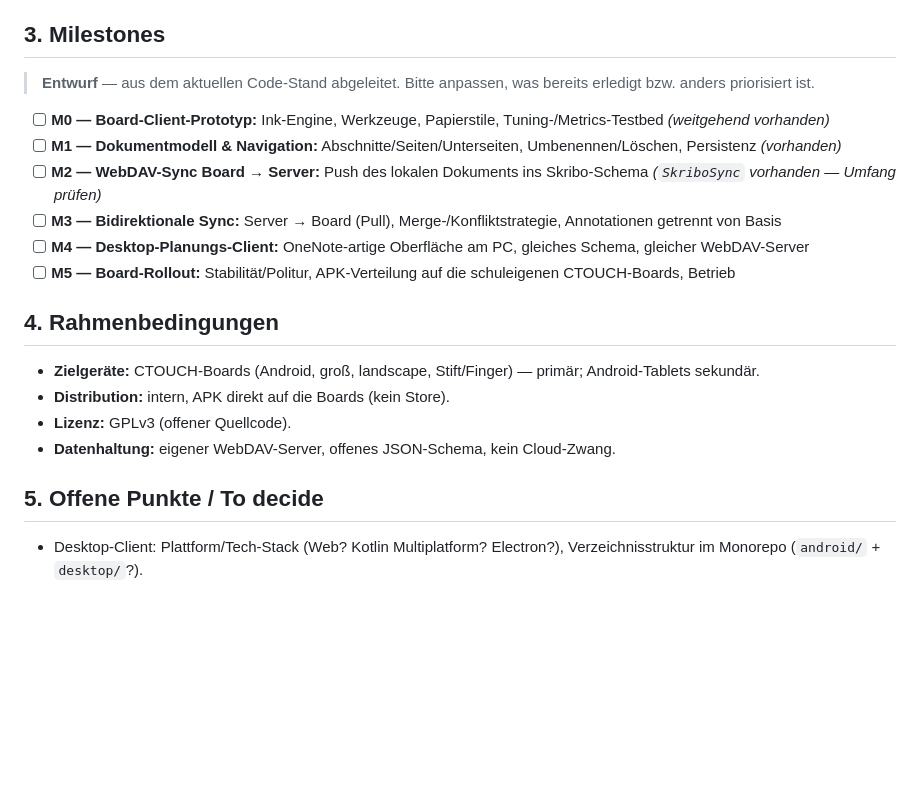
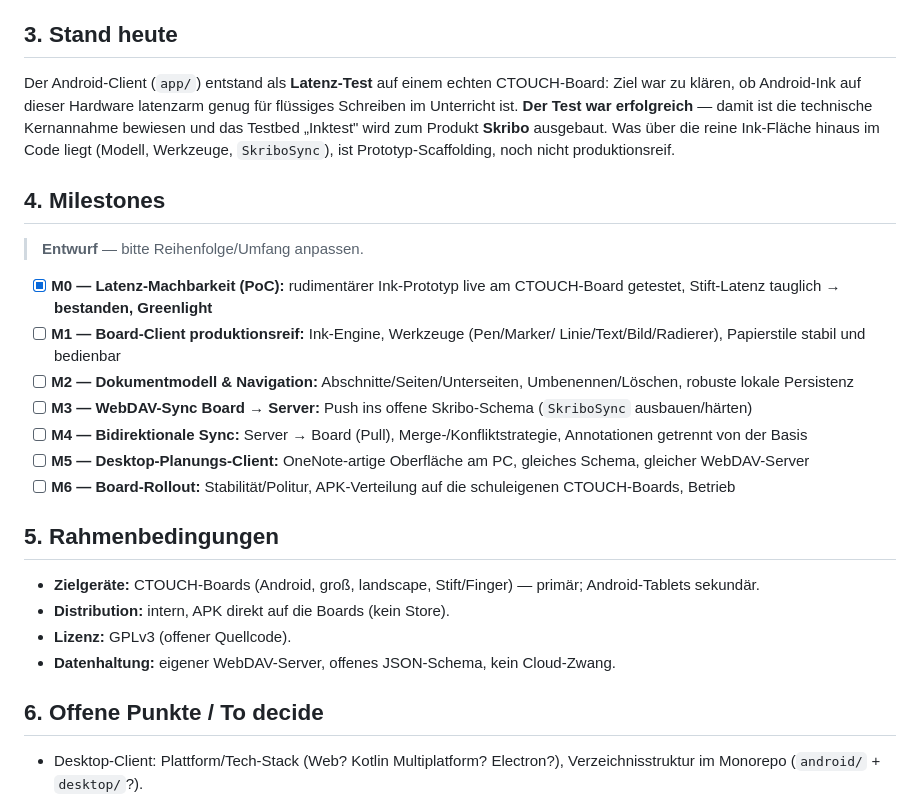
Before and after one commit to thobgg/Skribo, a Markdown page: PROJECT.md, the part around the change. Drawn GitHub-style; blank space fills up the shorter version.

Commit message:
Docs: Stand als erfolgreicher Latenz-PoC einordnen
Android-Client ist rudimentärer Prototyp aus dem Latenz-Test auf echtem
CTOUCH-Board; Test bestanden → Greenlight zum Produkt Skribo. M0 (Latenz-
Machbarkeit) abgehakt, Milestones M1-M6 neu geordnet.

```diff
--- a/PROJECT.md
+++ b/PROJECT.md
@@ -44,25 +44,36 @@ selbst hostbar, Datenhoheit bei der Schule.
 - **Ink-Engine** (`InkView.kt`, `Stroke.kt`): Glättung (Bézier / Catmull-Rom / WMA),
   Motion-Prediction, umfangreiches Tuning-/Metrics-Panel für Latenz-Benchmarks.
 
-## 3. Milestones
+## 3. Stand heute
 
-> **Entwurf** — aus dem aktuellen Code-Stand abgeleitet. Bitte anpassen, was
-> bereits erledigt bzw. anders priorisiert ist.
+Der Android-Client (`app/`) entstand als **Latenz-Test** auf einem echten
+CTOUCH-Board: Ziel war zu klären, ob Android-Ink auf dieser Hardware latenzarm
+genug für flüssiges Schreiben im Unterricht ist. **Der Test war erfolgreich** —
+damit ist die technische Kernannahme bewiesen und das Testbed „Inktest" wird zum
+Produkt **Skribo** ausgebaut. Was über die reine Ink-Fläche hinaus im Code liegt
+(Modell, Werkzeuge, `SkriboSync`), ist Prototyp-Scaffolding, noch nicht
+produktionsreif.
 
-- [ ] **M0 — Board-Client-Prototyp:** Ink-Engine, Werkzeuge, Papierstile,
-      Tuning-/Metrics-Testbed *(weitgehend vorhanden)*
-- [ ] **M1 — Dokumentmodell & Navigation:** Abschnitte/Seiten/Unterseiten,
-      Umbenennen/Löschen, Persistenz *(vorhanden)*
-- [ ] **M2 — WebDAV-Sync Board → Server:** Push des lokalen Dokuments ins
-      Skribo-Schema *(`SkriboSync` vorhanden — Umfang prüfen)*
-- [ ] **M3 — Bidirektionale Sync:** Server → Board (Pull), Merge-/Konfliktstrategie,
-      Annotationen getrennt von Basis
-- [ ] **M4 — Desktop-Planungs-Client:** OneNote-artige Oberfläche am PC, gleiches
+## 4. Milestones
+
+> **Entwurf** — bitte Reihenfolge/Umfang anpassen.
+
+- [x] **M0 — Latenz-Machbarkeit (PoC):** rudimentärer Ink-Prototyp live am
+      CTOUCH-Board getestet, Stift-Latenz tauglich → **bestanden, Greenlight**
+- [ ] **M1 — Board-Client produktionsreif:** Ink-Engine, Werkzeuge (Pen/Marker/
+      Linie/Text/Bild/Radierer), Papierstile stabil und bedienbar
+- [ ] **M2 — Dokumentmodell & Navigation:** Abschnitte/Seiten/Unterseiten,
+      Umbenennen/Löschen, robuste lokale Persistenz
+- [ ] **M3 — WebDAV-Sync Board → Server:** Push ins offene Skribo-Schema
+      (`SkriboSync` ausbauen/härten)
+- [ ] **M4 — Bidirektionale Sync:** Server → Board (Pull), Merge-/Konfliktstrategie,
+      Annotationen getrennt von der Basis
+- [ ] **M5 — Desktop-Planungs-Client:** OneNote-artige Oberfläche am PC, gleiches
       Schema, gleicher WebDAV-Server
-- [ ] **M5 — Board-Rollout:** Stabilität/Politur, APK-Verteilung auf die
+- [ ] **M6 — Board-Rollout:** Stabilität/Politur, APK-Verteilung auf die
       schuleigenen CTOUCH-Boards, Betrieb
 
-## 4. Rahmenbedingungen
+## 5. Rahmenbedingungen
 
 - **Zielgeräte:** CTOUCH-Boards (Android, groß, landscape, Stift/Finger) — primär;
   Android-Tablets sekundär.
@@ -70,7 +81,7 @@ selbst hostbar, Datenhoheit bei der Schule.
 - **Lizenz:** GPLv3 (offener Quellcode).
 - **Datenhaltung:** eigener WebDAV-Server, offenes JSON-Schema, kein Cloud-Zwang.
 
-## 5. Offene Punkte / To decide
+## 6. Offene Punkte / To decide
 
 - Desktop-Client: Plattform/Tech-Stack (Web? Kotlin Multiplatform? Electron?),
   Verzeichnisstruktur im Monorepo (`android/` + `desktop/`?).
```
Also changed, not shown: README.md (+6 -1 lines).
